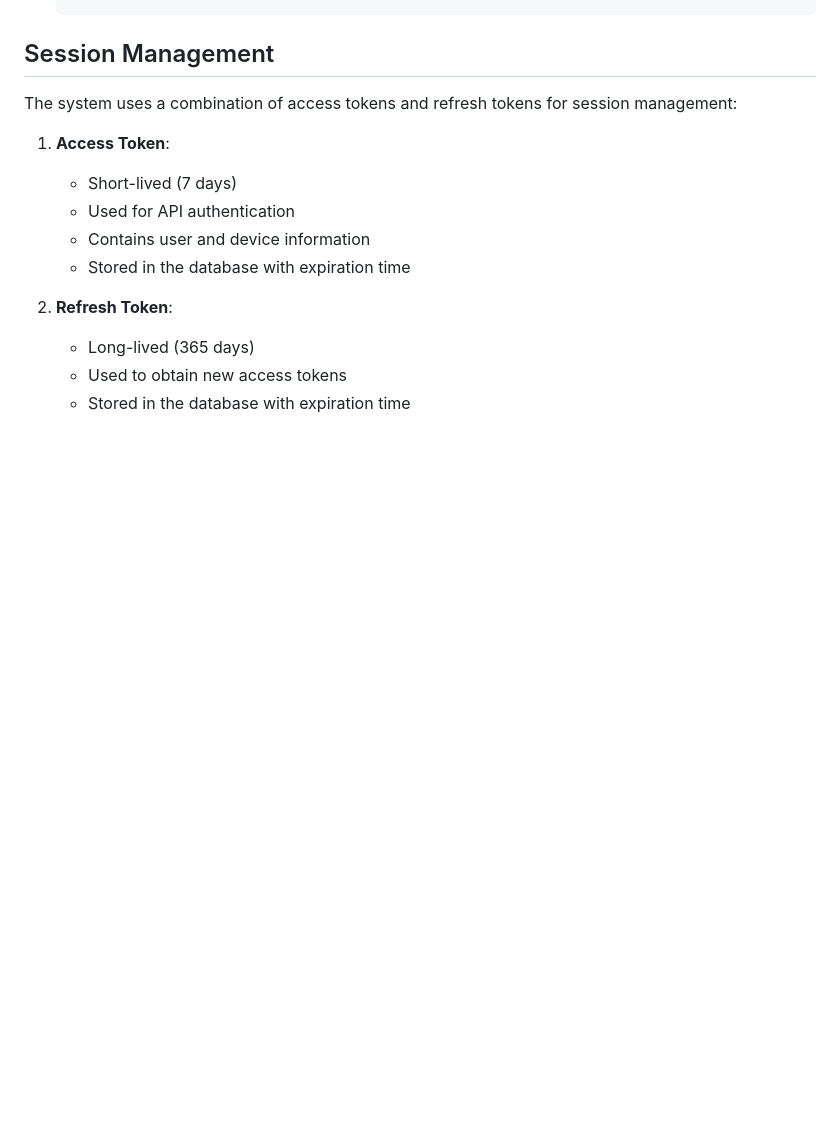
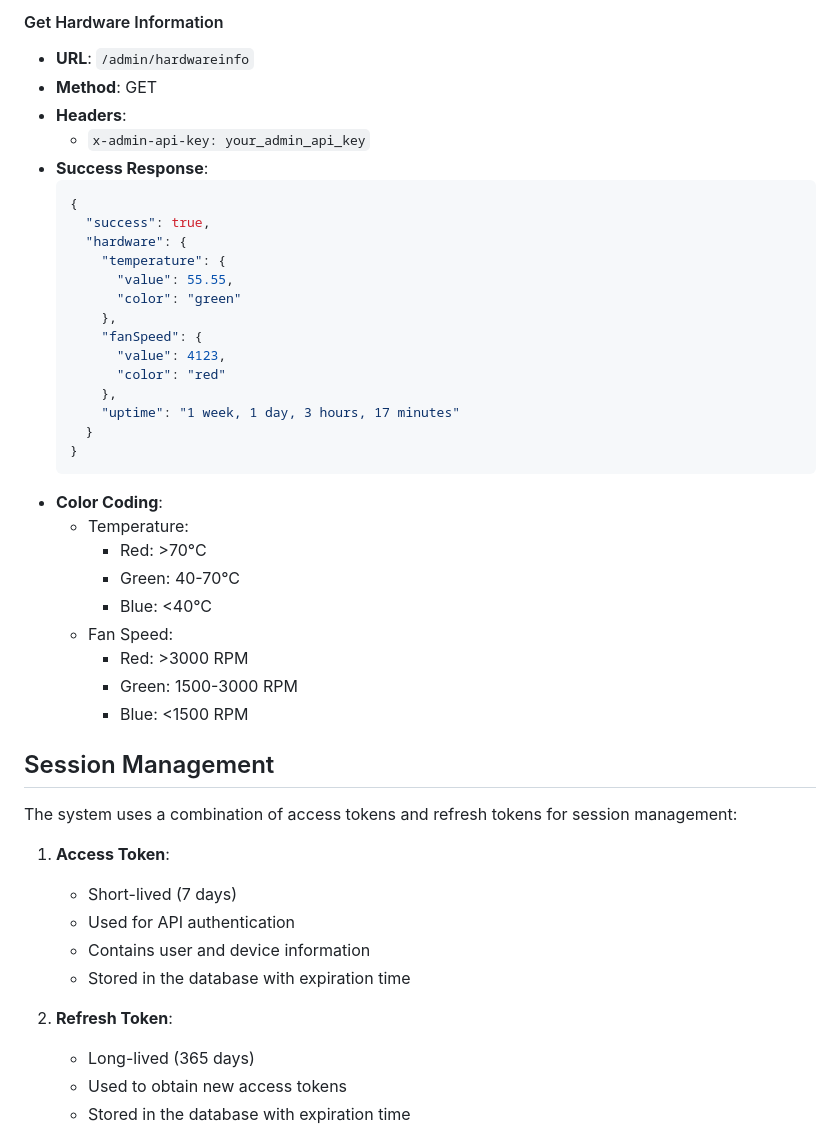
Before and after one commit to apptrackit/trackit-backend, a Markdown page: README.md, the part around one of its changes. Rendered like a GitHub page; blank space fills up the shorter version.

````diff
--- a/README.md
+++ b/README.md
@@ -464,3 +587,35 @@ The JWT token contains:
+#### Get Hardware Information
+
+- **URL**: `/admin/hardwareinfo`
+- **Method**: GET
+- **Headers**:
+  - `x-admin-api-key: your_admin_api_key`
+- **Success Response**:
+  ```json
+  {
+    "success": true,
+    "hardware": {
+      "temperature": {
+        "value": 55.55,
+        "color": "green"
+      },
+      "fanSpeed": {
+        "value": 4123,
+        "color": "red"
+      },
+      "uptime": "1 week, 1 day, 3 hours, 17 minutes"
+    }
+  }
+  ```
+- **Color Coding**:
+  - Temperature:
+    - Red: >70°C
+    - Green: 40-70°C
+    - Blue: <40°C
+  - Fan Speed:
+    - Red: >3000 RPM
+    - Green: 1500-3000 RPM
+    - Blue: <1500 RPM
 
 ## Session Management
 
````
Also changed, not shown: other parts of README.md (+123 -0 lines).
